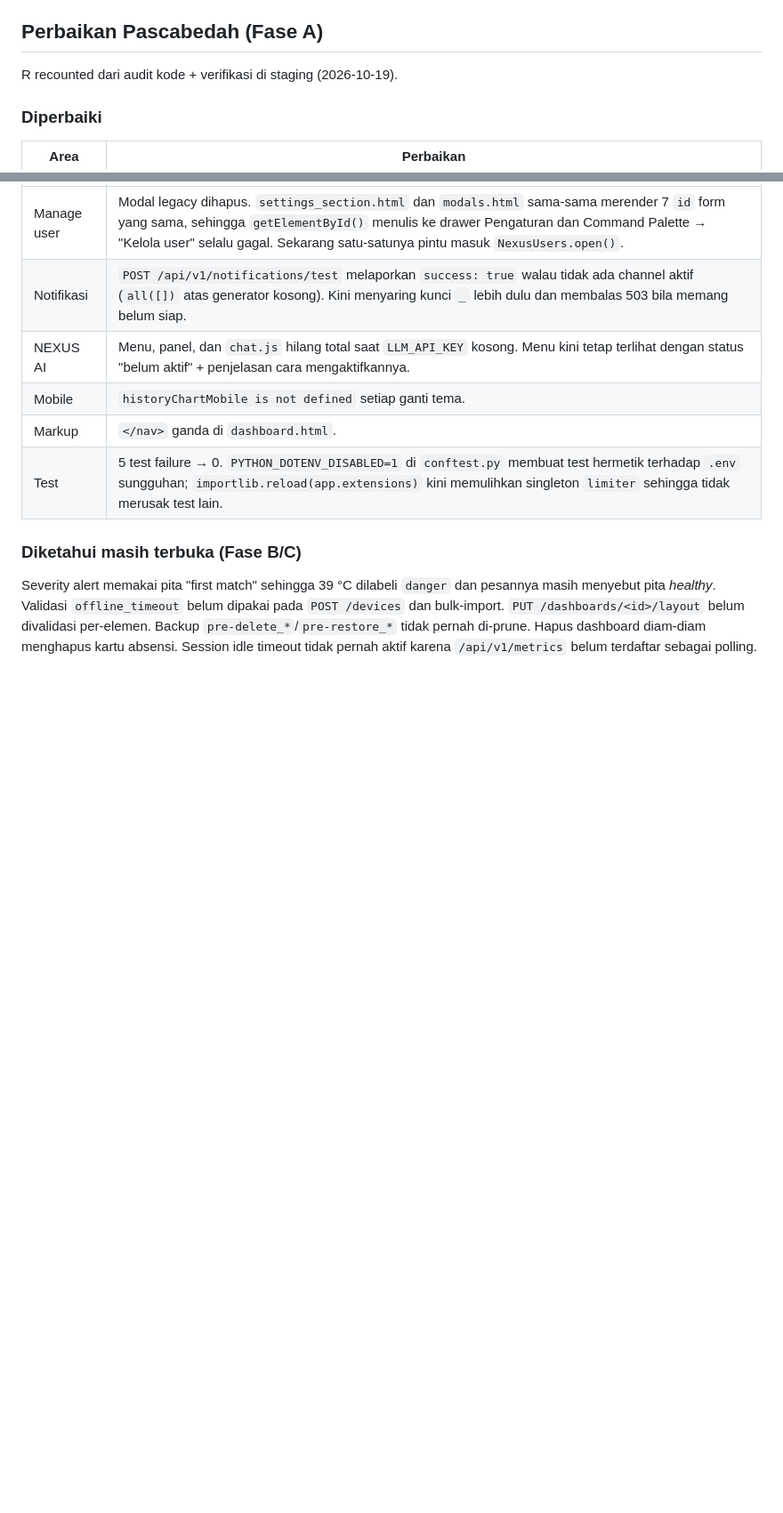
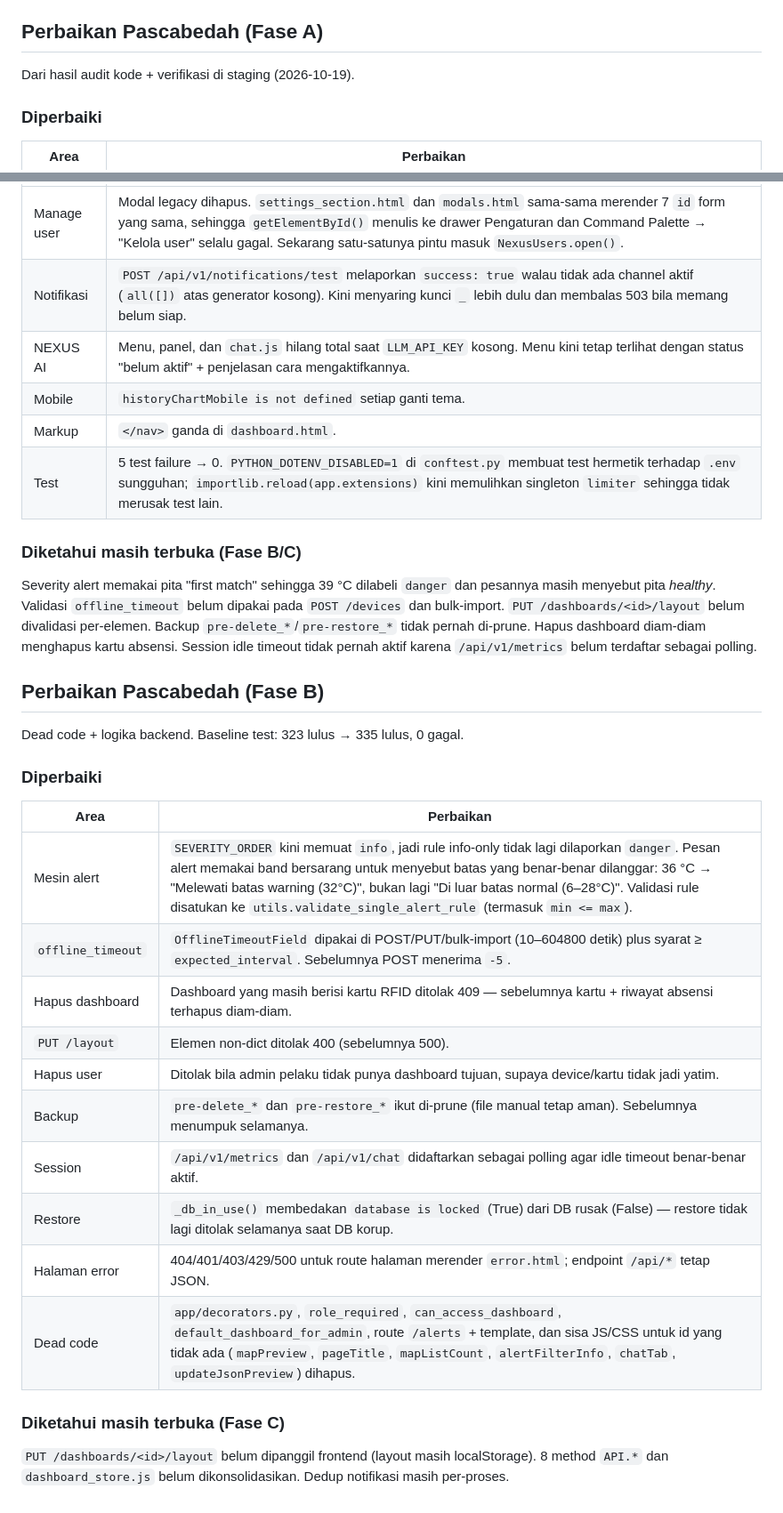
Before and after one commit to takathena/nexus-iot, a Markdown page: CHANGELOG.md, 2 parts joined by grey strips. Shown at 89% size. Drawn GitHub-style; blank space fills up the shorter version.

Commit message:
docs: catat hasil Fase B di CHANGELOG

```diff
--- a/CHANGELOG.md
+++ b/CHANGELOG.md
@@ -106,7 +106,7 @@ Rilis yang menggabungkan perbaikan fase 1–5 (sebelumnya 6.0.0). Rincian teknis
 
 ## Perbaikan Pascabedah (Fase A)
 
-R recounted dari audit kode + verifikasi di staging (2026-10-19).
+Dari hasil audit kode + verifikasi di staging (2026-10-19).
 
 ### Diperbaiki
 
@@ -122,3 +122,26 @@ R recounted dari audit kode + verifikasi di staging (2026-10-19).
 ### Diketahui masih terbuka (Fase B/C)
 
 Severity alert memakai pita "first match" sehingga 39 °C dilabeli `danger` dan pesannya masih menyebut pita *healthy*. Validasi `offline_timeout` belum dipakai pada `POST /devices` dan bulk-import. `PUT /dashboards/<id>/layout` belum divalidasi per-elemen. Backup `pre-delete_*`/`pre-restore_*` tidak pernah di-prune. Hapus dashboard diam-diam menghapus kartu absensi. Session idle timeout tidak pernah aktif karena `/api/v1/metrics` belum terdaftar sebagai polling.
+
+## Perbaikan Pascabedah (Fase B)
+
+Dead code + logika backend. Baseline test: 323 lulus → 335 lulus, 0 gagal.
+
+### Diperbaiki
+
+| Area | Perbaikan |
+|---|---|
+| Mesin alert | `SEVERITY_ORDER` kini memuat `info`, jadi rule info-only tidak lagi dilaporkan `danger`. Pesan alert memakai band bersarang untuk menyebut batas yang benar-benar dilanggar: 36 °C → "Melewati batas warning (32°C)", bukan lagi "Di luar batas normal (6–28°C)". Validasi rule disatukan ke `utils.validate_single_alert_rule` (termasuk `min <= max`). |
+| `offline_timeout` | `OfflineTimeoutField` dipakai di POST/PUT/bulk-import (10–604800 detik) plus syarat ≥ `expected_interval`. Sebelumnya POST menerima `-5`. |
+| Hapus dashboard | Dashboard yang masih berisi kartu RFID ditolak 409 — sebelumnya kartu + riwayat absensi terhapus diam-diam. |
+| `PUT /layout` | Elemen non-dict ditolak 400 (sebelumnya 500). |
+| Hapus user | Ditolak bila admin pelaku tidak punya dashboard tujuan, supaya device/kartu tidak jadi yatim. |
+| Backup | `pre-delete_*` dan `pre-restore_*` ikut di-prune (file manual tetap aman). Sebelumnya menumpuk selamanya. |
+| Session | `/api/v1/metrics` dan `/api/v1/chat` didaftarkan sebagai polling agar idle timeout benar-benar aktif. |
+| Restore | `_db_in_use()` membedakan `database is locked` (True) dari DB rusak (False) — restore tidak lagi ditolak selamanya saat DB korup. |
+| Halaman error | 404/401/403/429/500 untuk route halaman merender `error.html`; endpoint `/api/*` tetap JSON. |
+| Dead code | `app/decorators.py`, `role_required`, `can_access_dashboard`, `default_dashboard_for_admin`, route `/alerts` + template, dan sisa JS/CSS untuk id yang tidak ada (`mapPreview`, `pageTitle`, `mapListCount`, `alertFilterInfo`, `chatTab`, `updateJsonPreview`) dihapus. |
+
+### Diketahui masih terbuka (Fase C)
+
+`PUT /dashboards/<id>/layout` belum dipanggil frontend (layout masih localStorage). 8 method `API.*` dan `dashboard_store.js` belum dikonsolidasikan. Dedup notifikasi masih per-proses.
```
